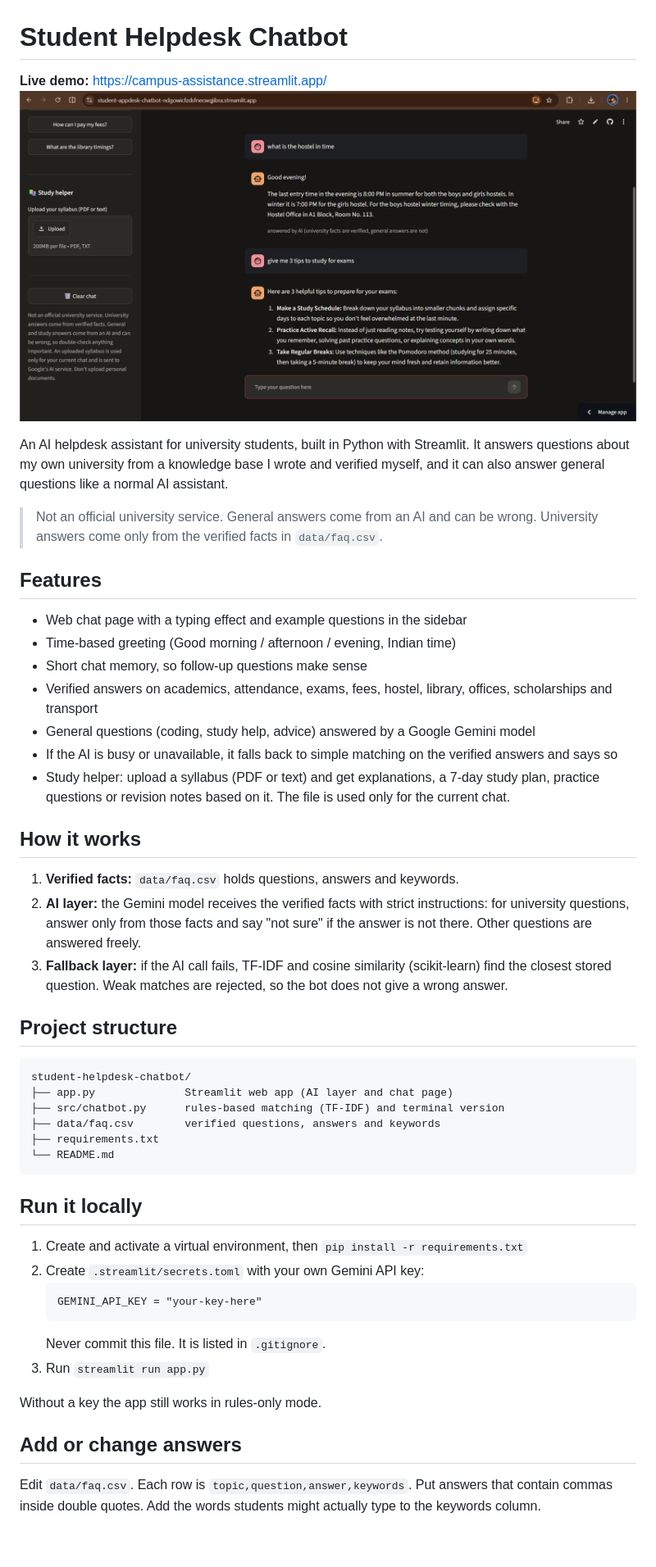
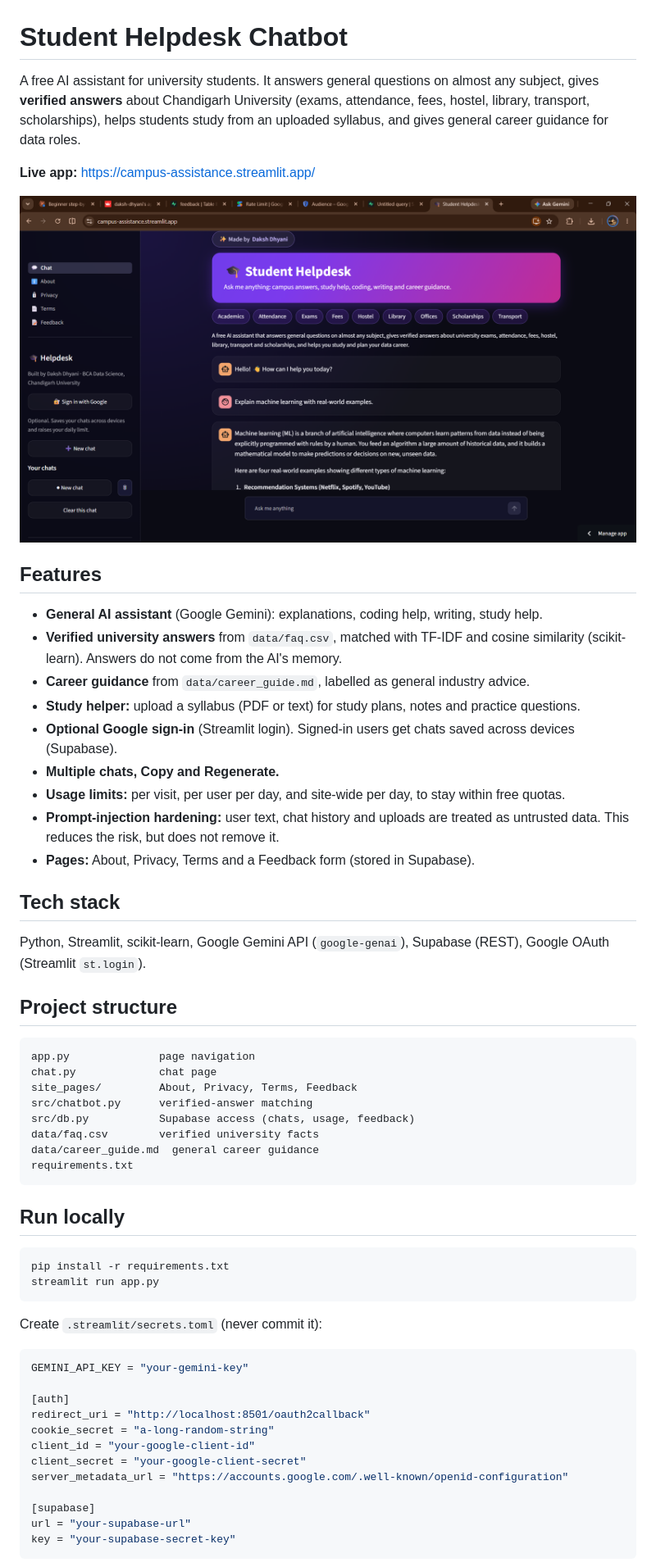
Before and after one commit to Daksh-Dhyani/student-helpdesk-chatbot, a Markdown page: README.md, the part around one of its changes. Shown at 82% size. Drawn GitHub-style; pictures changed too: screenshots/chat_demo.png; blank space fills up the shorter version.

Commit message:
Update README with live link and new screenshot

````diff
--- a/README.md
+++ b/README.md
@@ -1,64 +1,61 @@
 # Student Helpdesk Chatbot
 
-**Live demo:** https://campus-assistance.streamlit.app/
-![Chatbot demo](screenshots/chat_demo.png)
+A free AI assistant for university students. It answers general questions on almost any subject, gives **verified answers** about Chandigarh University (exams, attendance, fees, hostel, library, transport, scholarships), helps students study from an uploaded syllabus, and gives general career guidance for data roles.
 
-An AI helpdesk assistant for university students, built in Python with
-Streamlit. It answers questions about my own university from a knowledge base
-I wrote and verified myself, and it can also answer general questions like a
-normal AI assistant.
+**Live app:** https://campus-assistance.streamlit.app/
 
-> Not an official university service. General answers come from an AI and can
-> be wrong. University answers come only from the verified facts in
-> `data/faq.csv`.
+![Student Helpdesk screenshot](screenshots/chat_demo.png)
 
 ## Features
-- Web chat page with a typing effect and example questions in the sidebar
-- Time-based greeting (Good morning / afternoon / evening, Indian time)
-- Short chat memory, so follow-up questions make sense
-- Verified answers on academics, attendance, exams, fees, hostel, library,
-  offices, scholarships and transport
-- General questions (coding, study help, advice) answered by a Google Gemini
-  model
-- If the AI is busy or unavailable, it falls back to simple matching on the
-  verified answers and says so
-- Study helper: upload a syllabus (PDF or text) and get explanations, a 7-day
-  study plan, practice questions or revision notes based on it. The file is
-  used only for the current chat.
 
-## How it works
-1. **Verified facts:** `data/faq.csv` holds questions, answers and keywords.
-2. **AI layer:** the Gemini model receives the verified facts with strict
-   instructions: for university questions, answer only from those facts and
-   say "not sure" if the answer is not there. Other questions are answered
-   freely.
-3. **Fallback layer:** if the AI call fails, TF-IDF and cosine similarity
-   (scikit-learn) find the closest stored question. Weak matches are
-   rejected, so the bot does not give a wrong answer.
+- **General AI assistant** (Google Gemini): explanations, coding help, writing, study help.
+- **Verified university answers** from `data/faq.csv`, matched with TF-IDF and cosine similarity (scikit-learn). Answers do not come from the AI's memory.
+- **Career guidance** from `data/career_guide.md`, labelled as general industry advice.
+- **Study helper:** upload a syllabus (PDF or text) for study plans, notes and practice questions.
+- **Optional Google sign-in** (Streamlit login). Signed-in users get chats saved across devices (Supabase).
+- **Multiple chats, Copy and Regenerate.**
+- **Usage limits:** per visit, per user per day, and site-wide per day, to stay within free quotas.
+- **Prompt-injection hardening:** user text, chat history and uploads are treated as untrusted data. This reduces the risk, but does not remove it.
+- **Pages:** About, Privacy, Terms and a Feedback form (stored in Supabase).
+
+## Tech stack
+
+Python, Streamlit, scikit-learn, Google Gemini API (`google-genai`), Supabase (REST), Google OAuth (Streamlit `st.login`).
 
 ## Project structure
+
 ```
-student-helpdesk-chatbot/
-├── app.py              Streamlit web app (AI layer and chat page)
-├── src/chatbot.py      rules-based matching (TF-IDF) and terminal version
-├── data/faq.csv        verified questions, answers and keywords
-├── requirements.txt
-└── README.md
+app.py              page navigation
+chat.py             chat page
+site_pages/         About, Privacy, Terms, Feedback
+src/chatbot.py      verified-answer matching
+src/db.py           Supabase access (chats, usage, feedback)
+data/faq.csv        verified university facts
+data/career_guide.md  general career guidance
+requirements.txt
 ```
 
-## Run it locally
-1. Create and activate a virtual environment, then
-   `pip install -r requirements.txt`
-2. Create `.streamlit/secrets.toml` with your own Gemini API key:
-   ```
-   GEMINI_API_KEY = "your-key-here"
-   ```
-   Never commit this file. It is listed in `.gitignore`.
-3. Run `streamlit run app.py`
+## Run locally
 
-Without a key the app still works in rules-only mode.
+```
+pip install -r requirements.txt
+streamlit run app.py
+```
 
-## Add or change answers
-Edit `data/faq.csv`. Each row is `topic,question,answer,keywords`. Put
-answers that contain commas inside double quotes. Add the words students
-might actually type to the keywords column.
+Create `.streamlit/secrets.toml` (never commit it):
+
+```toml
+GEMINI_API_KEY = "your-gemini-key"
+
+[auth]
+redirect_uri = "http://localhost:8501/oauth2callback"
+cookie_secret = "a-long-random-string"
+client_id = "your-google-client-id"
+client_secret = "your-google-client-secret"
+server_metadata_url = "https://accounts.google.com/.well-known/openid-configuration"
+
+[supabase]
+url = "your-supabase-url"
+key = "your-supabase-secret-key"
+```
+
````
Also changed, not shown: other parts of README.md (+7 -8 lines).
